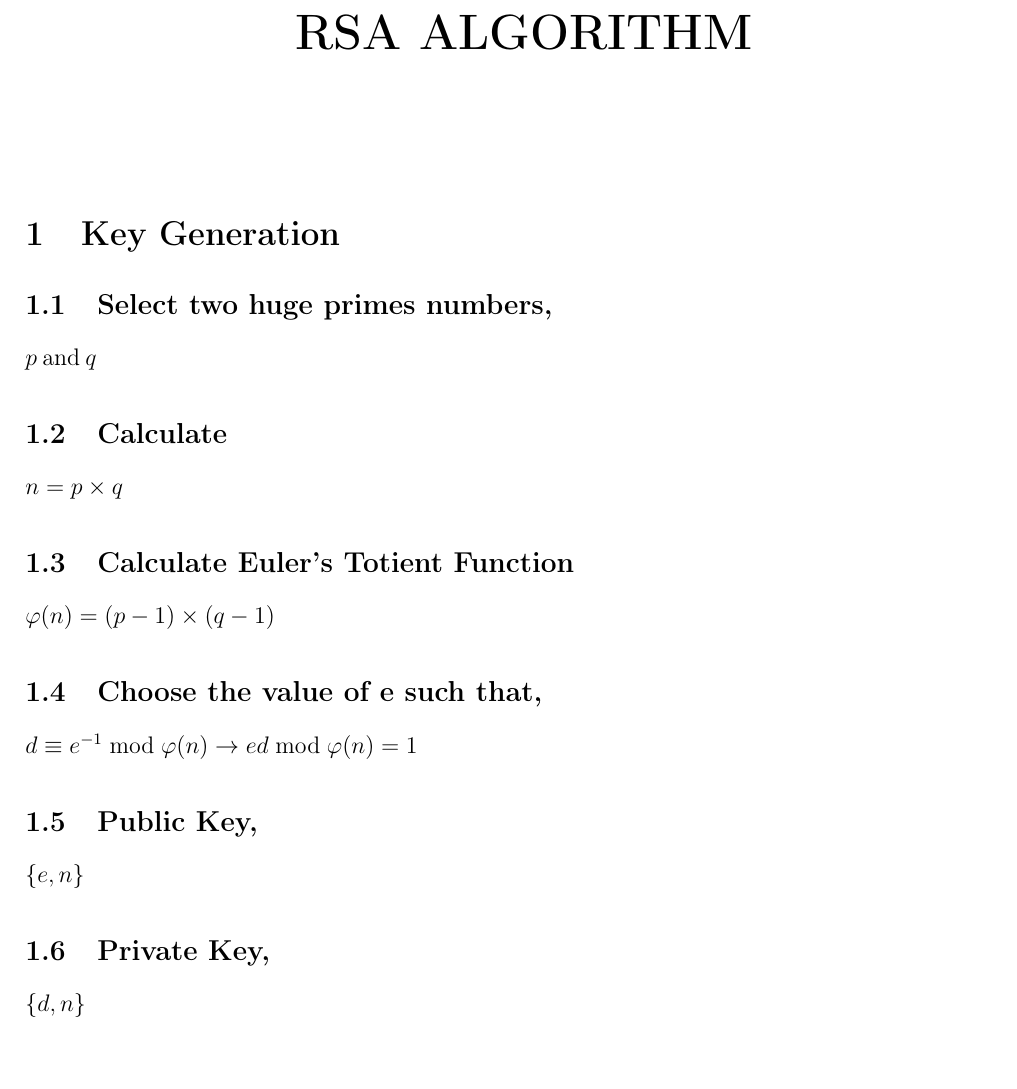
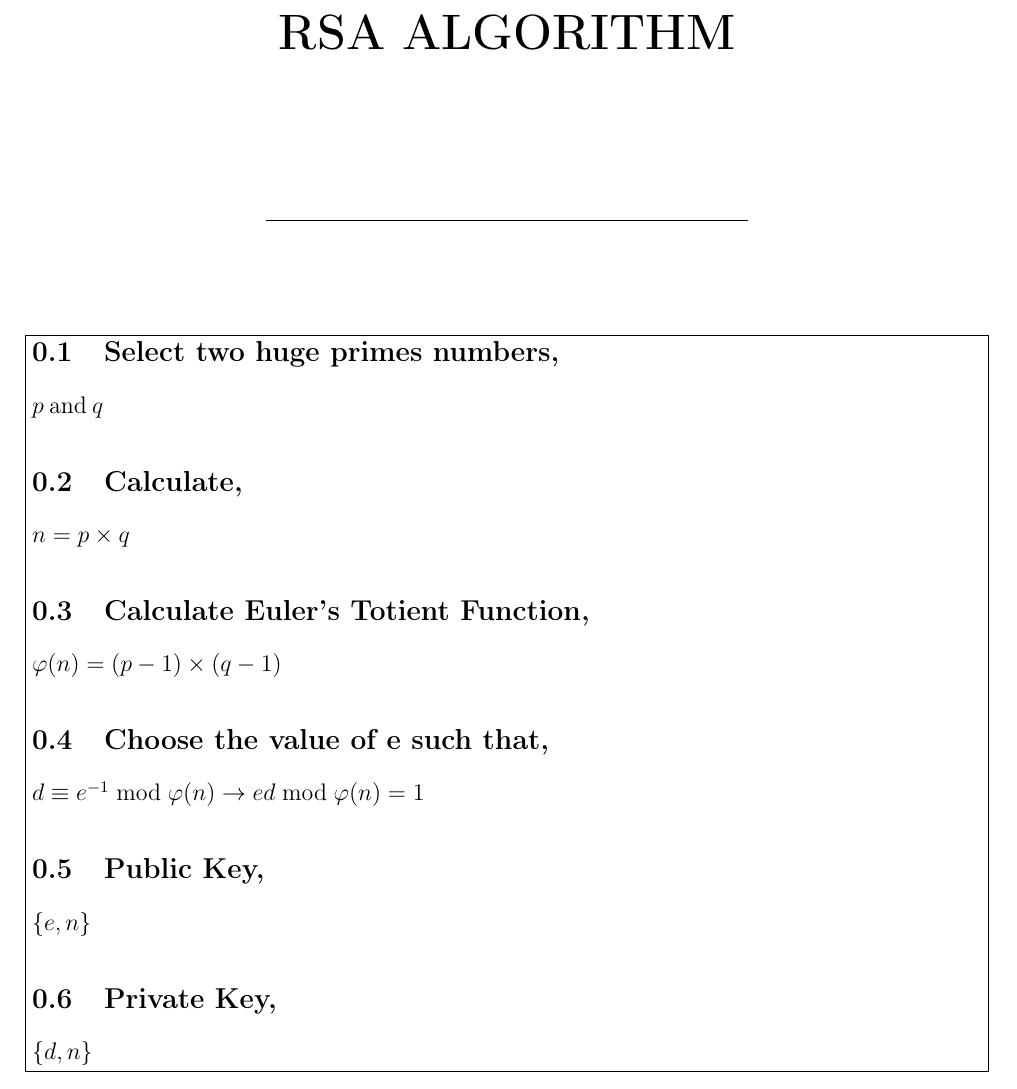
Before and after one commit to anshita0911/Notes, a LaTeX document (Resource_Notes/Cryptography_Notes/Key_Generation_RSA.tex): part of the page, cut so that both start at the same text, the shorter picture padded with empty space. Compiled offline with pdfLaTeX.

Commit message:
Updated.

```diff
--- a/Resource_Notes/Cryptography_Notes/Key_Generation_RSA.tex
+++ b/Resource_Notes/Cryptography_Notes/Key_Generation_RSA.tex
@@ -1,11 +1,12 @@
 \documentclass[12pt,british]{article}
 \usepackage[T1]{fontenc}
 \usepackage[latin9]{luainputenc}
-\usepackage{geometry}
+\usepackage[a4paper]{geometry}
 \geometry{verbose,tmargin=2cm,bmargin=2cm,lmargin=2cm,rmargin=2cm}
 \usepackage{fancyhdr}
 \pagestyle{fancy}
 \setcounter{tocdepth}{2}
+\usepackage{calc}
 \usepackage{amsmath}
 \usepackage{amssymb}
 \usepackage{setspace}
@@ -14,34 +15,36 @@
 
 \makeatletter
 \@ifundefined{date}{}{\date{}}
-
 \author{}
-
 \usepackage{iftex}
 \usepackage {fancybox}
-
 \AtBeginDocument{
   \def\labelitemi{\(\star\)}
 }
 
 \makeatother
-
 \usepackage{babel}
 \begin{document}
 \title{\textbf{\Huge{}RSA ALGORITHM}}
 \maketitle
-
-\section{Key Generation}
+\begin{center}
+\rule[0.5ex]{0.5\columnwidth}{0.75pt}
+\par\end{center}
+\begin{center}
+\textbf{\LARGE{}Key Generation}{\LARGE\par}
+\par\end{center}
+\medskip{}
+\noindent\fbox{\begin{minipage}[t]{1\columnwidth - 2\fboxsep - 2\fboxrule}
 
 \subsection{Select two huge primes numbers,}
 
 $ p \: \text{and} \: q $
 
-\subsection{Calculate}
+\subsection{Calculate,}
 
 $ n = p \times q $
 
-\subsection{Calculate Euler's Totient Function}
+\subsection{Calculate Euler's Totient Function,}
 
 $ \varphi (n) = (p-1) \times (q-1) $
 
@@ -55,5 +58,6 @@ $ \{e,n\} $
 
 \subsection{Private Key,}
 
-$ \{d,n\} $
+$ \{d,n\} $%
+\end{minipage}}
 \end{document}
```
